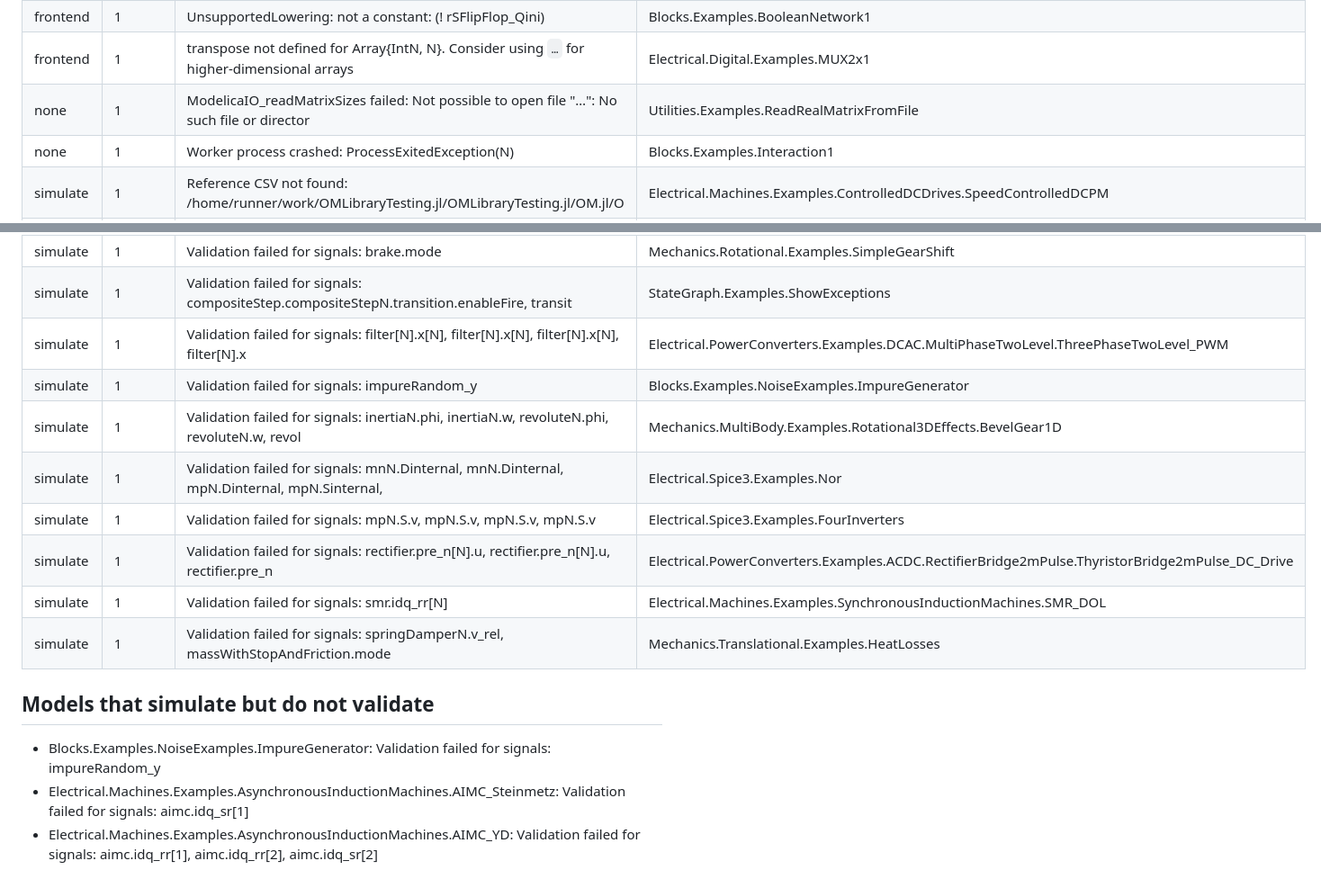
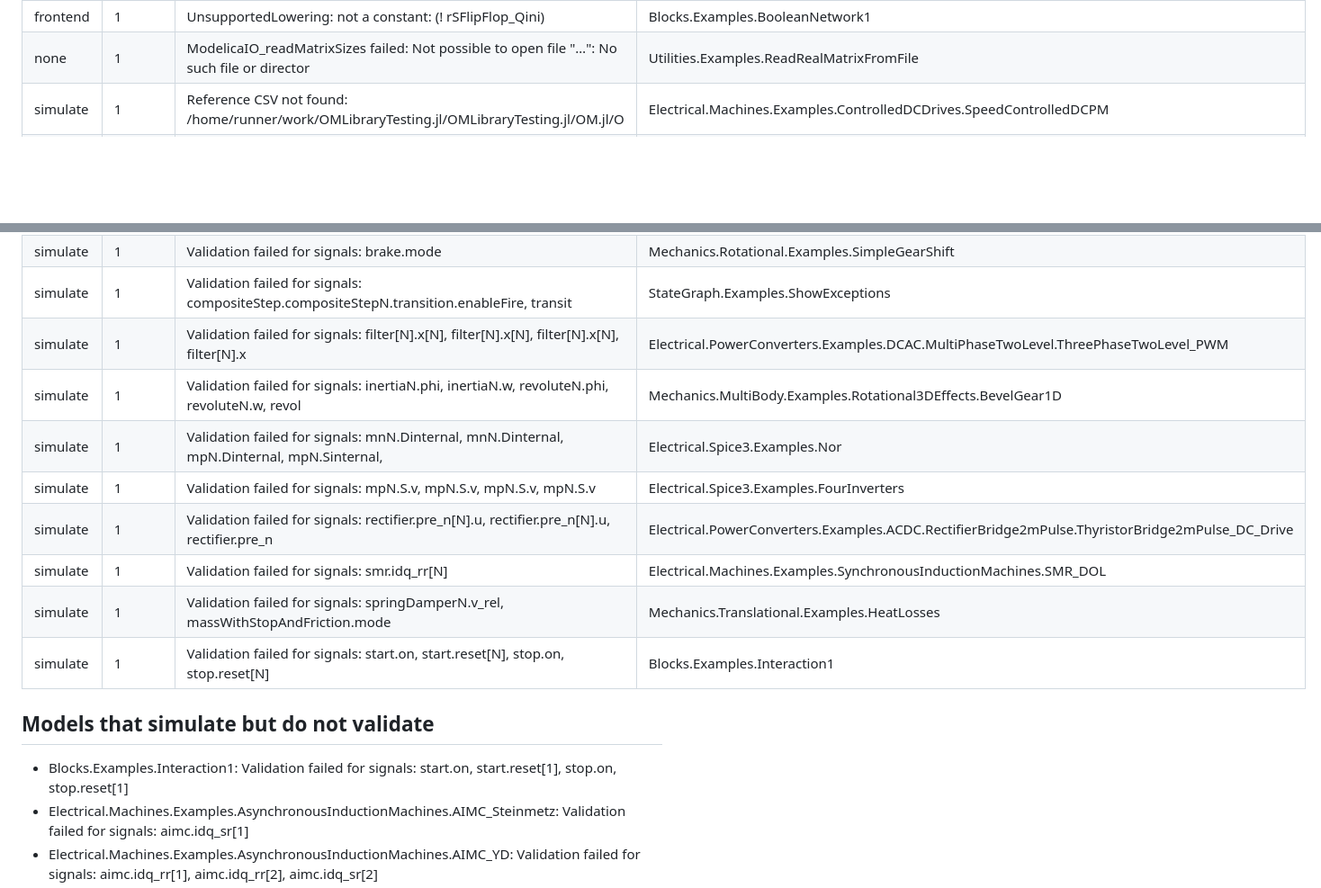
Before and after one commit to OpenModelica/OMLibraryTesting.jl, a Markdown page: docs/COVERAGE.md, 2 parts joined by grey strips. Shown at 90% size. Drawn GitHub-style; blank space fills up the shorter version.

```diff
--- a/docs/COVERAGE.md
+++ b/docs/COVERAGE.md
@@ -90,7 +87,5 @@ Grouped by the last phase a model reached and its first error (names and numbers
 | frontend | 1 | UnsupportedLowering: not a constant: (! rSFlipFlop_Qini) | Blocks.Examples.BooleanNetwork1 |
-| frontend | 1 | transpose not defined for Array{IntN, N}. Consider using `…` for higher-dimensional arrays | Electrical.Digital.Examples.MUX2x1 |
 | none | 1 | ModelicaIO_readMatrixSizes failed: Not possible to open file "…": No such file or director | Utilities.Examples.ReadRealMatrixFromFile |
-| none | 1 | Worker process crashed: ProcessExitedException(N) | Blocks.Examples.Interaction1 |
 | simulate | 1 | Reference CSV not found: /home/runner/work/OMLibraryTesting.jl/OMLibraryTesting.jl/OM.jl/O | Electrical.Machines.Examples.ControlledDCDrives.SpeedControlledDCPM |
 | simulate | 1 | Validation compared no signal: none of the N reference signals is in the solution | Utilities.Examples.readRealParameterModel |
 | simulate | 1 | Validation failed for signals: JN.D.v | Electrical.Spice3.Examples.CascodeCircuit |
@@ -101,17 +96,17 @@ Grouped by the last phase a model reached and its first error (names and numbers
 | simulate | 1 | Validation failed for signals: brake.mode | Mechanics.Rotational.Examples.SimpleGearShift |
 | simulate | 1 | Validation failed for signals: compositeStep.compositeStepN.transition.enableFire, transit | StateGraph.Examples.ShowExceptions |
 | simulate | 1 | Validation failed for signals: filter[N].x[N], filter[N].x[N], filter[N].x[N], filter[N].x | Electrical.PowerConverters.Examples.DCAC.MultiPhaseTwoLevel.ThreePhaseTwoLevel_PWM |
-| simulate | 1 | Validation failed for signals: impureRandom_y | Blocks.Examples.NoiseExamples.ImpureGenerator |
 | simulate | 1 | Validation failed for signals: inertiaN.phi, inertiaN.w, revoluteN.phi, revoluteN.w, revol | Mechanics.MultiBody.Examples.Rotational3DEffects.BevelGear1D |
 | simulate | 1 | Validation failed for signals: mnN.Dinternal, mnN.Dinternal, mpN.Dinternal, mpN.Sinternal, | Electrical.Spice3.Examples.Nor |
 | simulate | 1 | Validation failed for signals: mpN.S.v, mpN.S.v, mpN.S.v, mpN.S.v | Electrical.Spice3.Examples.FourInverters |
 | simulate | 1 | Validation failed for signals: rectifier.pre_n[N].u, rectifier.pre_n[N].u, rectifier.pre_n | Electrical.PowerConverters.Examples.ACDC.RectifierBridge2mPulse.ThyristorBridge2mPulse_DC_Drive |
 | simulate | 1 | Validation failed for signals: smr.idq_rr[N] | Electrical.Machines.Examples.SynchronousInductionMachines.SMR_DOL |
 | simulate | 1 | Validation failed for signals: springDamperN.v_rel, massWithStopAndFriction.mode | Mechanics.Translational.Examples.HeatLosses |
+| simulate | 1 | Validation failed for signals: start.on, start.reset[N], stop.on, stop.reset[N] | Blocks.Examples.Interaction1 |
 
 ## Models that simulate but do not validate
 
-- Blocks.Examples.NoiseExamples.ImpureGenerator: Validation failed for signals: impureRandom_y
+- Blocks.Examples.Interaction1: Validation failed for signals: start.on, start.reset[1], stop.on, stop.reset[1]
 - Electrical.Machines.Examples.AsynchronousInductionMachines.AIMC_Steinmetz: Validation failed for signals: aimc.idq_sr[1]
 - Electrical.Machines.Examples.AsynchronousInductionMachines.AIMC_YD: Validation failed for signals: aimc.idq_rr[1], aimc.idq_rr[2], aimc.idq_sr[2]
 - Electrical.Machines.Examples.ControlledDCDrives.SpeedControlledDCPM: Reference CSV not found: /home/runner/work/OMLibraryTesting.jl/OMLibraryTesting.jl/OM.jl/OMLibraryTesting.jl/r
```
Also changed, not shown: other parts of docs/COVERAGE.md (+35 -37 lines), README.md (+1 -1 lines).
